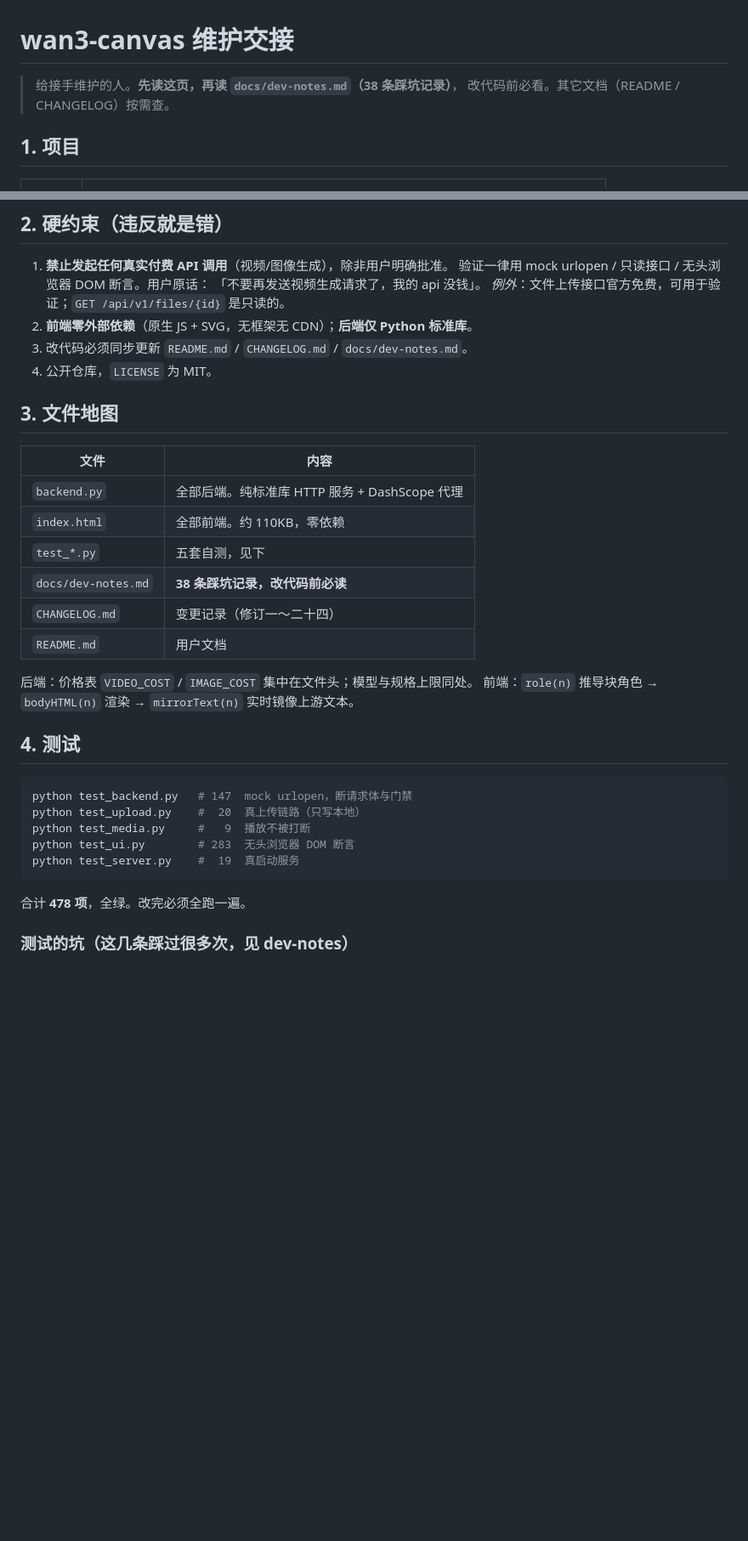
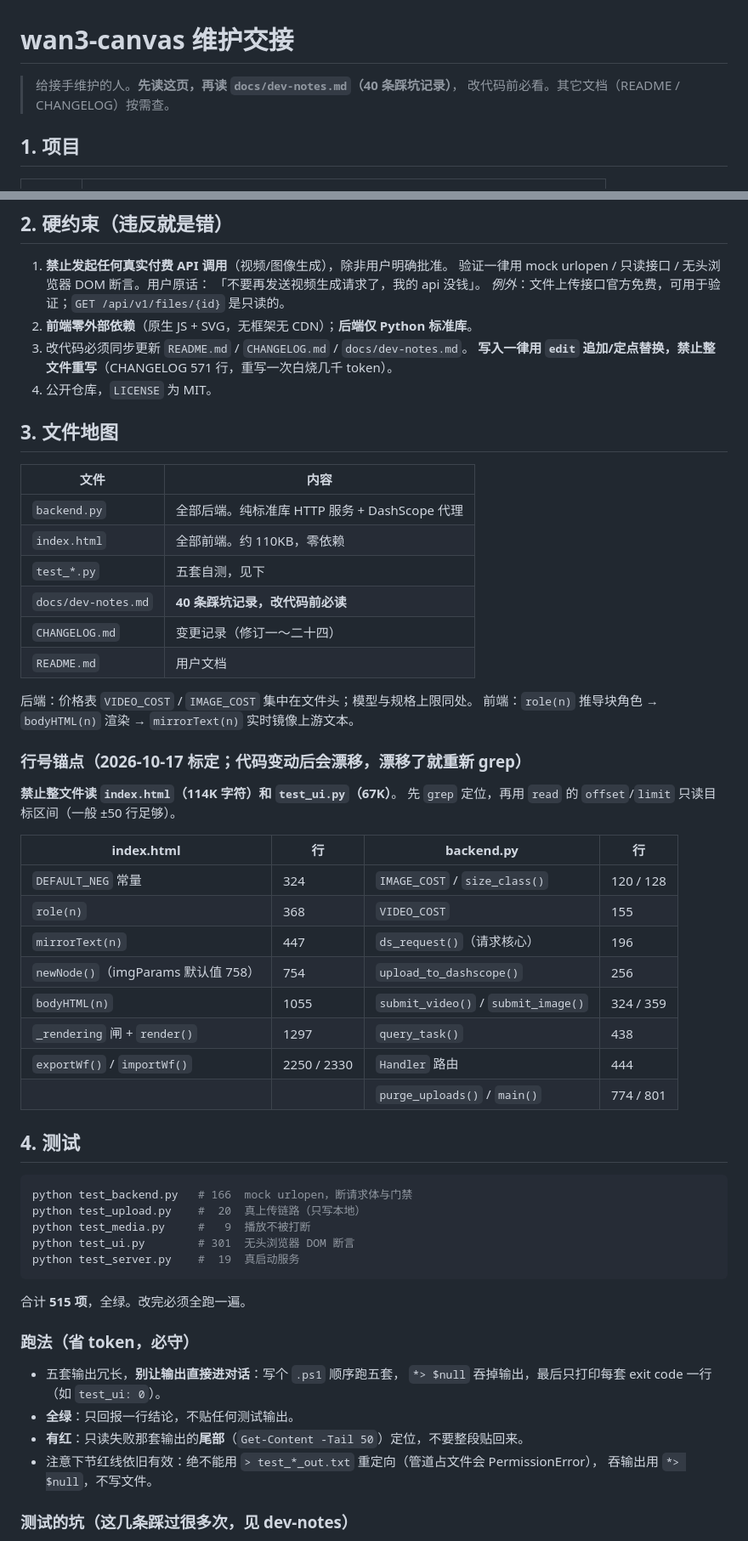
Before and after one commit to xiya-like/wan3-canvas, a Markdown page: docs/HANDOVER.md, 2 parts joined by grey strips. Shown at 85% size. GitHub-like rendering; blank space fills up the shorter version.

Commit message:
HANDOVER 补行号锚点与省 token 跑法、文档 edit 规则

````diff
--- a/docs/HANDOVER.md
+++ b/docs/HANDOVER.md
@@ -1,6 +1,6 @@
 # wan3-canvas 维护交接
 
-> 给接手维护的人。**先读这页，再读 `docs/dev-notes.md`（38 条踩坑记录）**，
+> 给接手维护的人。**先读这页，再读 `docs/dev-notes.md`（40 条踩坑记录）**，
 > 改代码前必看。其它文档（README / CHANGELOG）按需查。
 
 ## 1. 项目
@@ -20,6 +20,7 @@
    *例外*：文件上传接口官方免费，可用于验证；`GET /api/v1/files/{id}` 是只读的。
 2. **前端零外部依赖**（原生 JS + SVG，无框架无 CDN）；**后端仅 Python 标准库**。
 3. 改代码必须同步更新 `README.md` / `CHANGELOG.md` / `docs/dev-notes.md`。
+   **写入一律用 `edit` 追加/定点替换，禁止整文件重写**（CHANGELOG 571 行，重写一次白烧几千 token）。
 4. 公开仓库，`LICENSE` 为 MIT。
 
 ## 3. 文件地图
@@ -29,23 +30,48 @@
 | `backend.py` | 全部后端。纯标准库 HTTP 服务 + DashScope 代理 |
 | `index.html` | 全部前端。约 110KB，零依赖 |
 | `test_*.py` | 五套自测，见下 |
-| `docs/dev-notes.md` | **38 条踩坑记录，改代码前必读** |
+| `docs/dev-notes.md` | **40 条踩坑记录，改代码前必读** |
 | `CHANGELOG.md` | 变更记录（修订一～二十四） |
 | `README.md` | 用户文档 |
 
 后端：价格表 `VIDEO_COST` / `IMAGE_COST` 集中在文件头；模型与规格上限同处。
 前端：`role(n)` 推导块角色 → `bodyHTML(n)` 渲染 → `mirrorText(n)` 实时镜像上游文本。
 
+### 行号锚点（2026-10-17 标定；代码变动后会漂移，漂移了就重新 grep）
+
+**禁止整文件读 `index.html`（114K 字符）和 `test_ui.py`（67K）**。
+先 `grep` 定位，再用 `read` 的 `offset`/`limit` 只读目标区间（一般 ±50 行足够）。
+
+| index.html | 行 | backend.py | 行 |
+|---|---|---|---|
+| `DEFAULT_NEG` 常量 | 324 | `IMAGE_COST` / `size_class()` | 120 / 128 |
+| `role(n)` | 368 | `VIDEO_COST` | 155 |
+| `mirrorText(n)` | 447 | `ds_request()`（请求核心） | 196 |
+| `newNode()`（imgParams 默认值 758） | 754 | `upload_to_dashscope()` | 256 |
+| `bodyHTML(n)` | 1055 | `submit_video()` / `submit_image()` | 324 / 359 |
+| `_rendering` 闸 + `render()` | 1297 | `query_task()` | 438 |
+| `exportWf()` / `importWf()` | 2250 / 2330 | `Handler` 路由 | 444 |
+| | | `purge_uploads()` / `main()` | 774 / 801 |
+
 ## 4. 测试
 
 ```powershell
-python test_backend.py   # 147  mock urlopen，断请求体与门禁
+python test_backend.py   # 166  mock urlopen，断请求体与门禁
 python test_upload.py    #  20  真上传链路（只写本地）
 python test_media.py     #   9  播放不被打断
-python test_ui.py        # 283  无头浏览器 DOM 断言
+python test_ui.py        # 301  无头浏览器 DOM 断言
 python test_server.py    #  19  真启动服务
 ```
-合计 **478 项**，全绿。改完必须全跑一遍。
+合计 **515 项**，全绿。改完必须全跑一遍。
+
+### 跑法（省 token，必守）
+
+- 五套输出冗长，**别让输出直接进对话**：写个 `.ps1` 顺序跑五套，
+  `*> $null` 吞掉输出，最后只打印每套 exit code 一行（如 `test_ui: 0`）。
+- **全绿**：只回报一行结论，不贴任何测试输出。
+- **有红**：只读失败那套输出的**尾部**（`Get-Content -Tail 50`）定位，不要整段贴回来。
+- 注意下节红线依旧有效：绝不能用 `> test_*_out.txt` 重定向（管道占文件会 PermissionError），
+  吞输出用 `*> $null`，不写文件。
 
 ### 测试的坑（这几条踩过很多次，见 dev-notes）
 
````
